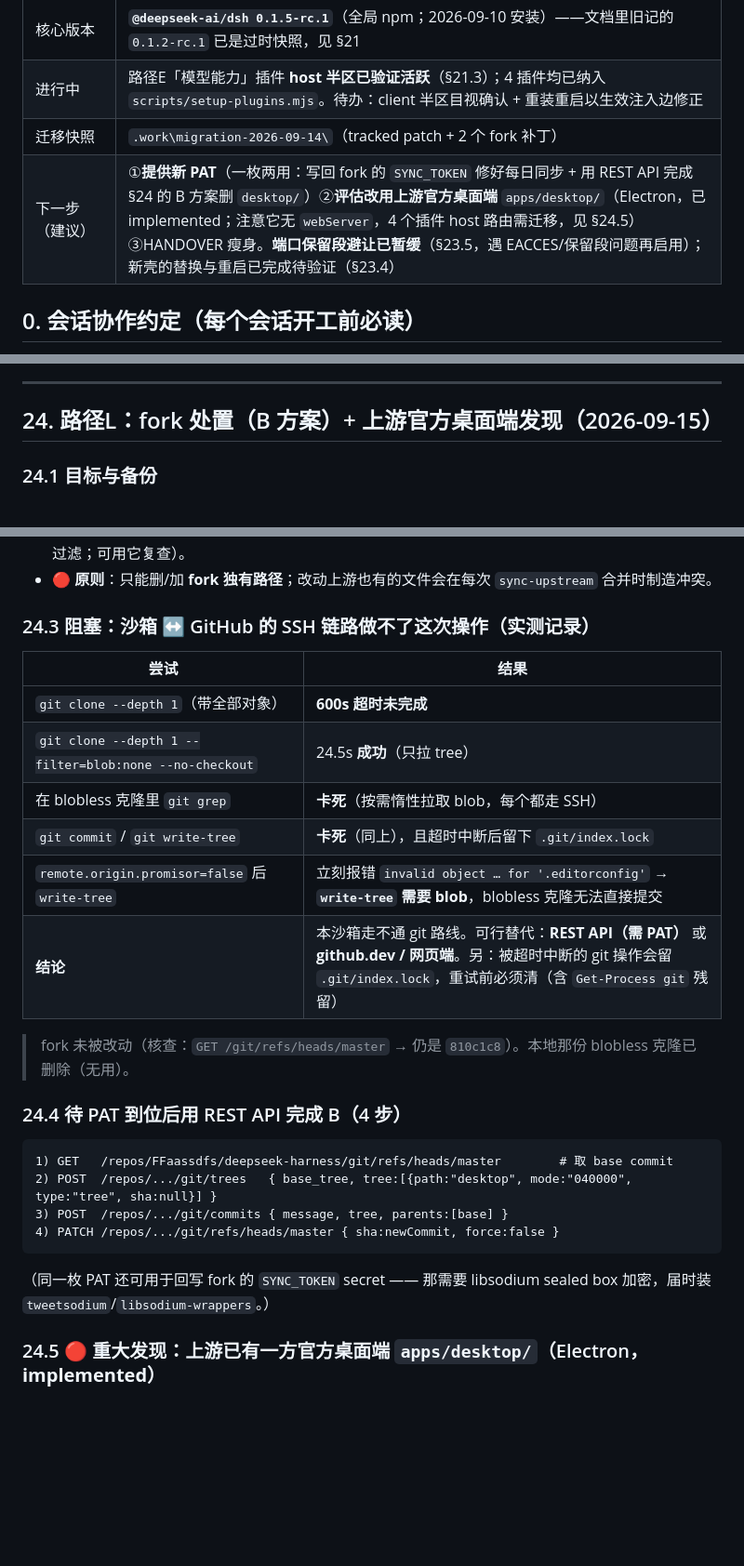
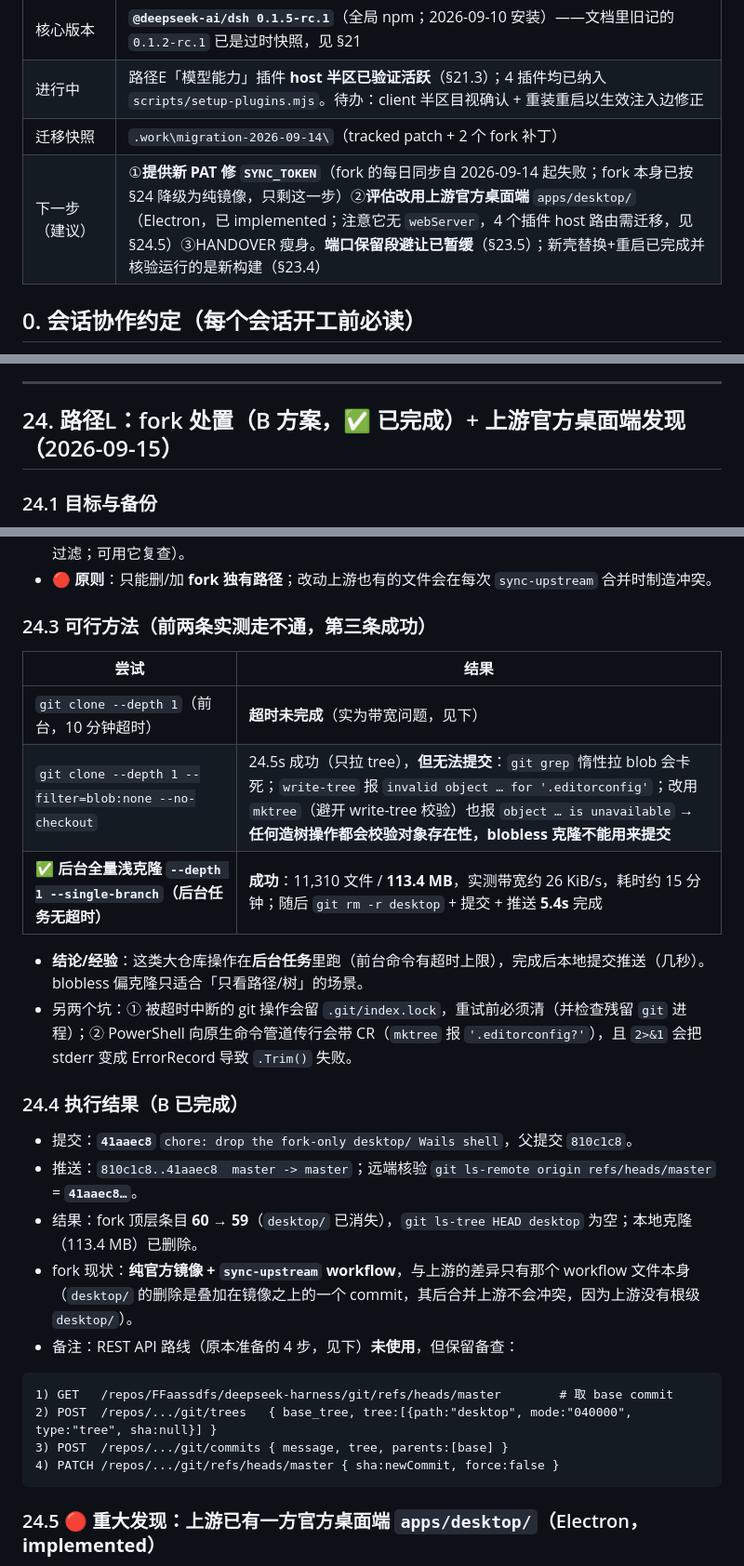
Before and after one commit to FFaassdfs/dsh-desktop-env, a Markdown page: HANDOVER.md, 3 parts joined by grey strips. Shown at 93% size. Rendered like a GitHub page; blank space fills up the shorter version.

Commit message:
docs: §24 fork 处置 B 已完成（删掉 desktop/，提交 41aaec8 已推送）
- fork 独有根级 desktop/ 已删除并推送：810c1c8..41aaec8 master -> master
  （顶层条目 60→59，git ls-tree HEAD desktop 为空，远端 ls-remote 核验一致）
- 记录可行方法：blobless 偏克隆无法提交（write-tree 与 mktree 都校验对象存在性，
  报 invalid object / object is unavailable）→ 改用后台全量浅克隆（113.4 MB，
  约 15 分钟，后台任务无超时）+ 本地 git rm/commit/push（5.4 秒）
- 记录两个坑：超时中断会留 .git/index.lock（需清理残留 git 进程）；
  PowerShell 管道传行会带 CR（mktree 报 '.editorconfig?'），2>&1 会把 stderr
  变成 ErrorRecord 导致 .Trim() 失败
- project-facts v1.5：F5 补记 fork 已降级为纯镜像
- 状态区「下一步」收敛为：①换 SYNC_TOKEN ②评估官方 Desktop ③HANDOVER 瘦身

````diff
--- a/HANDOVER.md
+++ b/HANDOVER.md
@@ -16,7 +16,7 @@
 | 核心版本 | **`@deepseek-ai/dsh 0.1.5-rc.1`**（全局 npm；2026-09-10 安装）——文档里旧记的 `0.1.2-rc.1` 已是过时快照，见 §21 |
 | 进行中 | 路径E「模型能力」插件 **host 半区已验证活跃**（§21.3）；4 插件均已纳入 `scripts/setup-plugins.mjs`。待办：client 半区目视确认 + 重装重启以生效注入边修正 |
 | 迁移快照 | `.work\migration-2026-09-14\`（tracked patch + 2 个 fork 补丁） |
-| 下一步（建议） | ①**提供新 PAT**（一枚两用：写回 fork 的 `SYNC_TOKEN` 修好每日同步 + 用 REST API 完成 §24 的 B 方案删 `desktop/`）②**评估改用上游官方桌面端** `apps/desktop/`（Electron，已 implemented；注意它无 `webServer`，4 个插件 host 路由需迁移，见 §24.5）③HANDOVER 瘦身。**端口保留段避让已暂缓**（§23.5，遇 EACCES/保留段问题再启用）；新壳的替换与重启已完成待验证（§23.4） |
+| 下一步（建议） | ①**提供新 PAT 修 `SYNC_TOKEN`**（fork 的每日同步自 2026-09-14 起失败；fork 本身已按 §24 降级为纯镜像，只剩这一步）②**评估改用上游官方桌面端** `apps/desktop/`（Electron，已 implemented；注意它无 `webServer`，4 个插件 host 路由需迁移，见 §24.5）③HANDOVER 瘦身。**端口保留段避让已暂缓**（§23.5）；新壳替换+重启已完成并核验运行的是新构建（§23.4） |
 
 ## 0. 会话协作约定（每个会话开工前必读）
 
@@ -1117,7 +1117,7 @@ wails build -s          # 产物 build\bin\dsh-desktop.exe（11,333,632 字节
 
 ---
 
-## 24. 路径L：fork 处置（B 方案）+ 上游官方桌面端发现（2026-09-15）
+## 24. 路径L：fork 处置（B 方案，✅ 已完成）+ 上游官方桌面端发现（2026-09-15）
 
 ### 24.1 目标与备份
 
@@ -1131,20 +1131,24 @@ wails build -s          # 产物 build\bin\dsh-desktop.exe（11,333,632 字节
 - 工具：`.work/fork-desktop-refs.mjs`（node 拉取 fork 的根级配置文件，按「根级 `desktop/` 引用」过滤；可用它复查）。
 - 🔴 **原则**：只能删/加 **fork 独有路径**；改动上游也有的文件会在每次 `sync-upstream` 合并时制造冲突。
 
-### 24.3 阻塞：沙箱 ↔ GitHub 的 SSH 链路做不了这次操作（实测记录）
+### 24.3 可行方法（前两条实测走不通，第三条成功）
 
 | 尝试 | 结果 |
 |---|---|
-| `git clone --depth 1`（带全部对象） | **600s 超时未完成** |
-| `git clone --depth 1 --filter=blob:none --no-checkout` | 24.5s **成功**（只拉 tree） |
-| 在 blobless 克隆里 `git grep` | **卡死**（按需惰性拉取 blob，每个都走 SSH） |
-| `git commit` / `git write-tree` | **卡死**（同上），且超时中断后留下 `.git/index.lock` |
-| `remote.origin.promisor=false` 后 `write-tree` | 立刻报错 `invalid object … for '.editorconfig'` → **`write-tree` 需要 blob**，blobless 克隆无法直接提交 |
-| **结论** | 本沙箱走不通 git 路线。可行替代：**REST API（需 PAT）** 或 **github.dev / 网页端**。另：被超时中断的 git 操作会留 `.git/index.lock`，重试前必须清（含 `Get-Process git` 残留） |
+| `git clone --depth 1`（前台，10 分钟超时） | **超时未完成**（实为带宽问题，见下） |
+| `git clone --depth 1 --filter=blob:none --no-checkout` | 24.5s 成功（只拉 tree），**但无法提交**：`git grep` 惰性拉 blob 会卡死；`write-tree` 报 `invalid object … for '.editorconfig'`；改用 `mktree`（避开 write-tree 校验）也报 `object … is unavailable` → **任何造树操作都会校验对象存在性，blobless 克隆不能用来提交** |
+| ✅ **后台全量浅克隆 `--depth 1 --single-branch`（后台任务无超时）** | **成功**：11,310 文件 / **113.4 MB**，实测带宽约 26 KiB/s，耗时约 15 分钟；随后 `git rm -r desktop` + 提交 + 推送 **5.4s** 完成 |
 
-> fork 未被改动（核查：`GET /git/refs/heads/master` → 仍是 `810c1c8`）。本地那份 blobless 克隆已删除（无用）。
+- **结论/经验**：这类大仓库操作在**后台任务**里跑（前台命令有超时上限），完成后本地提交推送（几秒）。blobless 偏克隆只适合「只看路径/树」的场景。
+- 另两个坑：① 被超时中断的 git 操作会留 `.git/index.lock`，重试前必须清（并检查残留 `git` 进程）；② PowerShell 向原生命令管道传行会带 CR（`mktree` 报 `'.editorconfig?'`），且 `2>&1` 会把 stderr 变成 ErrorRecord 导致 `.Trim()` 失败。
 
-### 24.4 待 PAT 到位后用 REST API 完成 B（4 步）
+### 24.4 执行结果（B 已完成）
+
+- 提交：**`41aaec8`** `chore: drop the fork-only desktop/ Wails shell`，父提交 `810c1c8`。
+- 推送：`810c1c8..41aaec8  master -> master`；远端核验 `git ls-remote origin refs/heads/master` = **`41aaec8…`**。
+- 结果：fork 顶层条目 **60 → 59**（`desktop/` 已消失），`git ls-tree HEAD desktop` 为空；本地克隆（113.4 MB）已删除。
+- fork 现状：**纯官方镜像 + `sync-upstream` workflow**，与上游的差异只有那个 workflow 文件本身（`desktop/` 的删除是叠加在镜像之上的一个 commit，其后合并上游不会冲突，因为上游没有根级 `desktop/`）。
+- 备注：REST API 路线（原本准备的 4 步，见下）**未使用**，但保留备查：
 
 ```
 1) GET   /repos/FFaassdfs/deepseek-harness/git/refs/heads/master        # 取 base commit
@@ -1152,7 +1156,6 @@ wails build -s          # 产物 build\bin\dsh-desktop.exe（11,333,632 字节
 3) POST  /repos/.../git/commits { message, tree, parents:[base] }
 4) PATCH /repos/.../git/refs/heads/master { sha:newCommit, force:false }
 ```
-（同一枚 PAT 还可用于回写 fork 的 `SYNC_TOKEN` secret —— 那需要 libsodium sealed box 加密，届时装 `tweetsodium`/`libsodium-wrappers`。）
 
 ### 24.5 🔴 重大发现：上游已有一方官方桌面端 `apps/desktop/`（Electron，**implemented**）
 
````
Also changed, not shown: other parts of HANDOVER.md (+1 -1 lines), project-facts-v1.0.md (+3 -2 lines).
